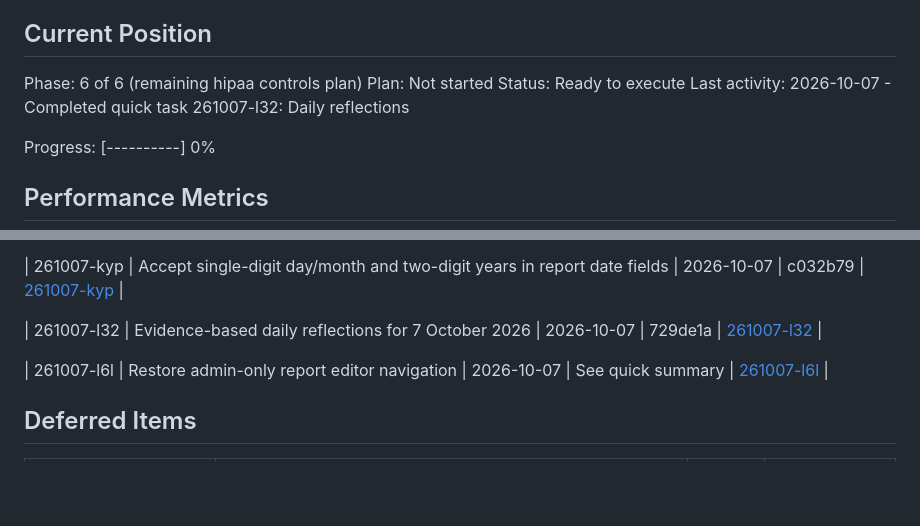
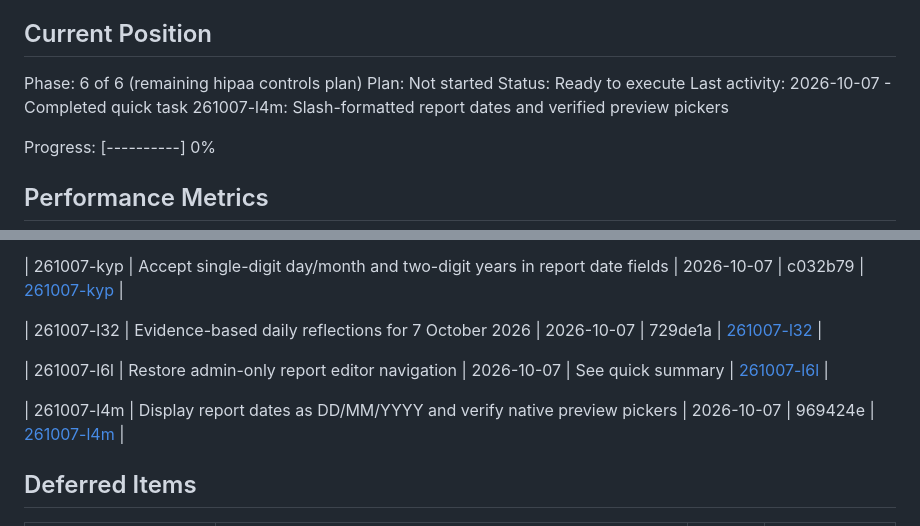
Before and after one commit to covie154/cxr-audit-site, a Markdown page: .planning/STATE.md, 2 parts joined by grey strips. GitHub-like rendering; blank space fills up the shorter version.

Commit message:
docs(quick-261007-l4m): record slash date and picker verification

```diff
--- a/.planning/STATE.md
+++ b/.planning/STATE.md
@@ -28,7 +28,7 @@ See: .planning/PROJECT.md (updated 2026-06-14)
 Phase: 6 of 6 (remaining hipaa controls plan)
 Plan: Not started
 Status: Ready to execute
-Last activity: 2026-10-07 - Completed quick task 261007-l32: Daily reflections
+Last activity: 2026-10-07 - Completed quick task 261007-l4m: Slash-formatted report dates and verified preview pickers
 
 Progress: [----------] 0%
 
@@ -127,6 +127,8 @@ None yet.
 
 | 261007-l6l | Restore admin-only report editor navigation | 2026-10-07 | See quick summary | [261007-l6l](./quick/261007-l6l-scaffold-admin-only-report-v2-editor-pag/) |
 
+| 261007-l4m | Display report dates as DD/MM/YYYY and verify native preview pickers | 2026-10-07 | 969424e | [261007-l4m](./quick/261007-l4m-display-report-dates-with-day-first-slas/) |
+
 ## Deferred Items
 
 | Category | Item | Status | Deferred At |
```
Also changed, not shown: 2 other files.
